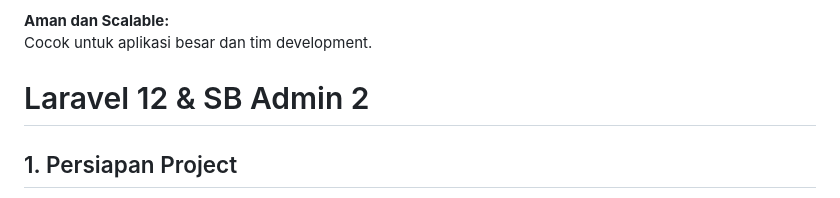
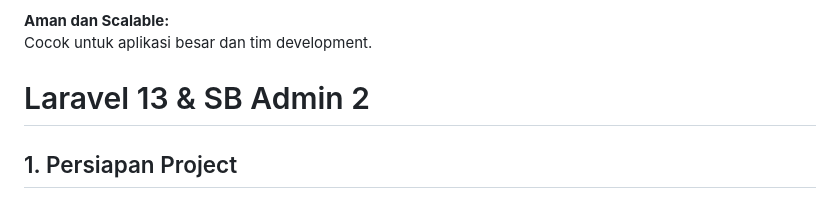
Before and after one commit to syahrizal-as/training-webdev, a Markdown page: hari-2.md, the part around the change. Rendered like a GitHub page.

```diff
--- a/hari-2.md
+++ b/hari-2.md
@@ -86,7 +86,7 @@ Alur kode jelas, mudah debug.
 **Aman dan Scalable:**
 Cocok untuk aplikasi besar dan tim development.
 
-#  Laravel 12 & SB Admin 2
+#  Laravel 13 & SB Admin 2
 
 ## 1. Persiapan Project
 
```
